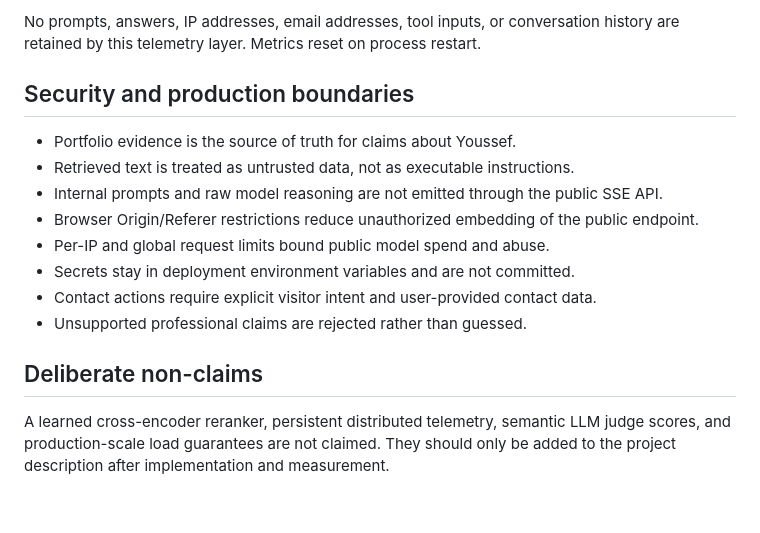
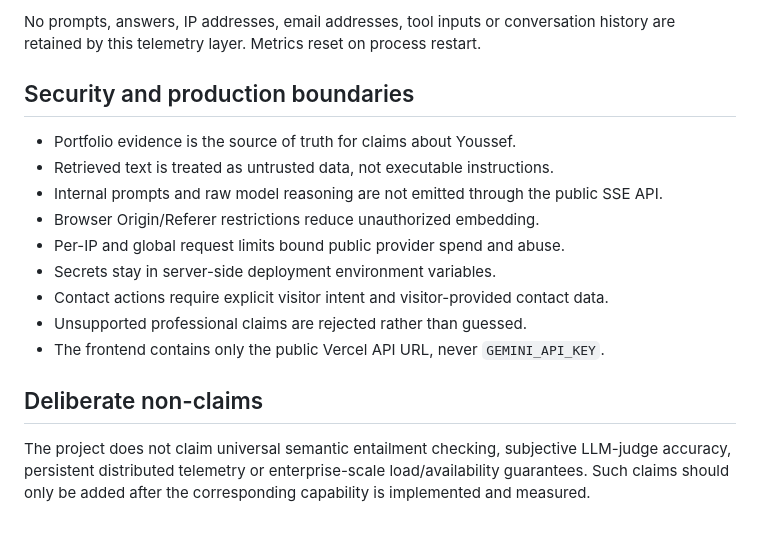
Before and after one commit to YOUSSEF-BT/ASK-YOUSSEF-AI, a Markdown page: docs/architecture.md, the part around one of its changes. Rendered like a GitHub page.

```diff
--- a/docs/architecture.md
+++ b/docs/architecture.md
@@ -170,22 +160,18 @@ interventions, language/intent counters, and a bounded latency window. The publi
 
-No prompts, answers, IP addresses, email addresses, tool inputs, or conversation
-history are retained by this telemetry layer. Metrics reset on process restart.
+No prompts, answers, IP addresses, email addresses, tool inputs or conversation history are retained by this telemetry layer. Metrics reset on process restart.
 
 ## Security and production boundaries
 
 - Portfolio evidence is the source of truth for claims about Youssef.
-- Retrieved text is treated as untrusted data, not as executable instructions.
-- Internal prompts and raw model reasoning are not emitted through the public SSE
-  API.
-- Browser Origin/Referer restrictions reduce unauthorized embedding of the
-  public endpoint.
-- Per-IP and global request limits bound public model spend and abuse.
-- Secrets stay in deployment environment variables and are not committed.
-- Contact actions require explicit visitor intent and user-provided contact data.
+- Retrieved text is treated as untrusted data, not executable instructions.
+- Internal prompts and raw model reasoning are not emitted through the public SSE API.
+- Browser Origin/Referer restrictions reduce unauthorized embedding.
+- Per-IP and global request limits bound public provider spend and abuse.
+- Secrets stay in server-side deployment environment variables.
+- Contact actions require explicit visitor intent and visitor-provided contact data.
 - Unsupported professional claims are rejected rather than guessed.
+- The frontend contains only the public Vercel API URL, never `GEMINI_API_KEY`.
 
 ## Deliberate non-claims
 
-A learned cross-encoder reranker, persistent distributed telemetry, semantic LLM
-judge scores, and production-scale load guarantees are not claimed. They should
-only be added to the project description after implementation and measurement.
+The project does not claim universal semantic entailment checking, subjective LLM-judge accuracy, persistent distributed telemetry or enterprise-scale load/availability guarantees. Such claims should only be added after the corresponding capability is implemented and measured.
```
Also changed, not shown: other parts of docs/architecture.md (+100 -110 lines).
